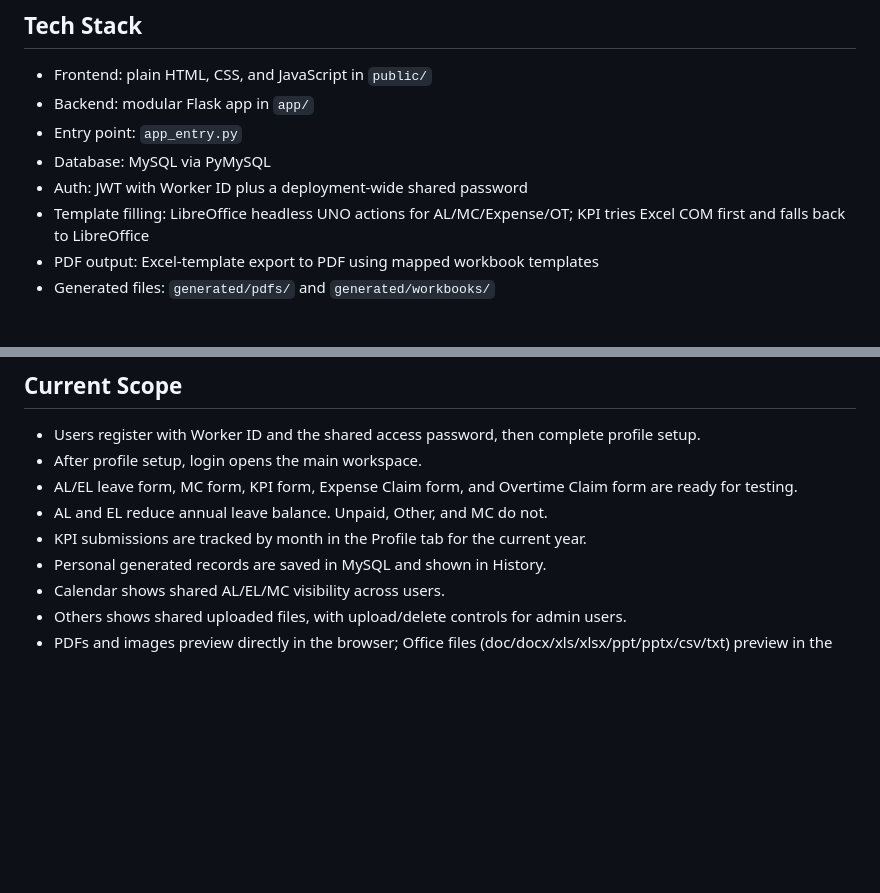
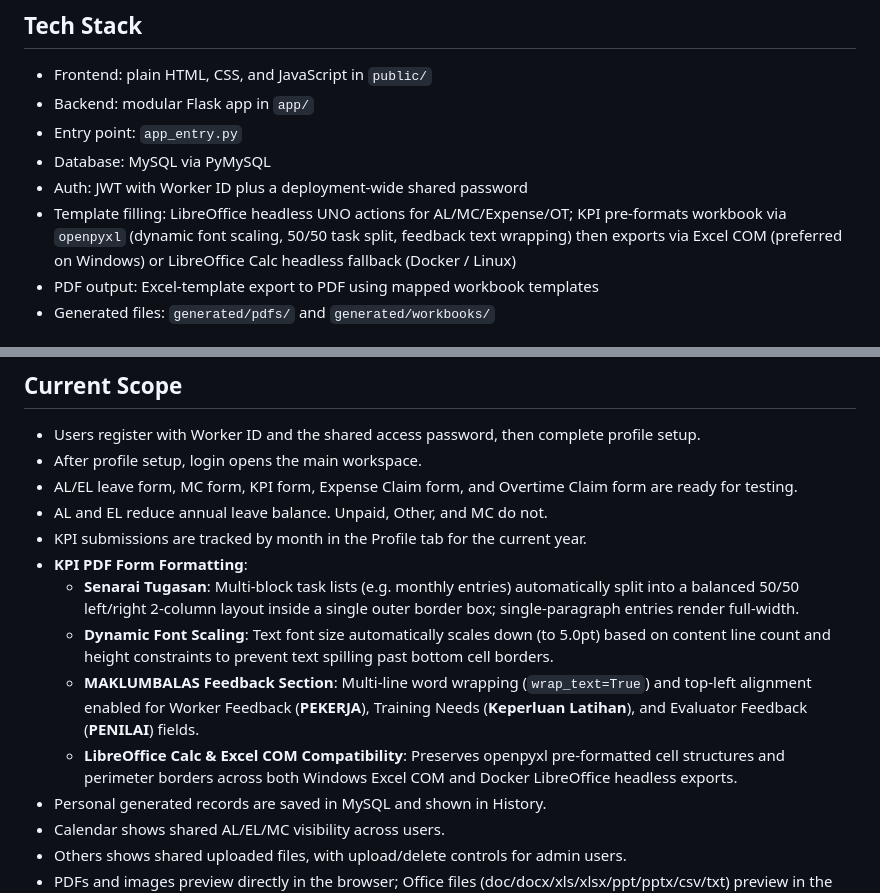
Before and after one commit to mrl-hzq/officeForm, a Markdown page: README.md, 2 parts joined by grey strips. GitHub-like rendering; blank space fills up the shorter version.

Commit message:
docs: update README.md with KPI PDF form formatting and export details

```diff
--- a/README.md
+++ b/README.md
@@ -9,7 +9,7 @@ Web-based office form system for Worker ID registration/login, profile setup, AL
 - Entry point: `app_entry.py`
 - Database: MySQL via PyMySQL
 - Auth: JWT with Worker ID plus a deployment-wide shared password
-- Template filling: LibreOffice headless UNO actions for AL/MC/Expense/OT; KPI tries Excel COM first and falls back to LibreOffice
+- Template filling: LibreOffice headless UNO actions for AL/MC/Expense/OT; KPI pre-formats workbook via `openpyxl` (dynamic font scaling, 50/50 task split, feedback text wrapping) then exports via Excel COM (preferred on Windows) or LibreOffice Calc headless fallback (Docker / Linux)
 - PDF output: Excel-template export to PDF using mapped workbook templates
 - Generated files: `generated/pdfs/` and `generated/workbooks/`
 
@@ -119,6 +119,11 @@ The old JSON files in `data/` are migration/backup inputs, not the active backen
 - AL/EL leave form, MC form, KPI form, Expense Claim form, and Overtime Claim form are ready for testing.
 - AL and EL reduce annual leave balance. Unpaid, Other, and MC do not.
 - KPI submissions are tracked by month in the Profile tab for the current year.
+- **KPI PDF Form Formatting**:
+  - **Senarai Tugasan**: Multi-block task lists (e.g. monthly entries) automatically split into a balanced 50/50 left/right 2-column layout inside a single outer border box; single-paragraph entries render full-width.
+  - **Dynamic Font Scaling**: Text font size automatically scales down (to 5.0pt) based on content line count and height constraints to prevent text spilling past bottom cell borders.
+  - **MAKLUMBALAS Feedback Section**: Multi-line word wrapping (`wrap_text=True`) and top-left alignment enabled for Worker Feedback (**PEKERJA**), Training Needs (**Keperluan Latihan**), and Evaluator Feedback (**PENILAI**) fields.
+  - **LibreOffice Calc & Excel COM Compatibility**: Preserves openpyxl pre-formatted cell structures and perimeter borders across both Windows Excel COM and Docker LibreOffice headless exports.
 - Personal generated records are saved in MySQL and shown in History.
 - Calendar shows shared AL/EL/MC visibility across users.
 - Others shows shared uploaded files, with upload/delete controls for admin users.
```
